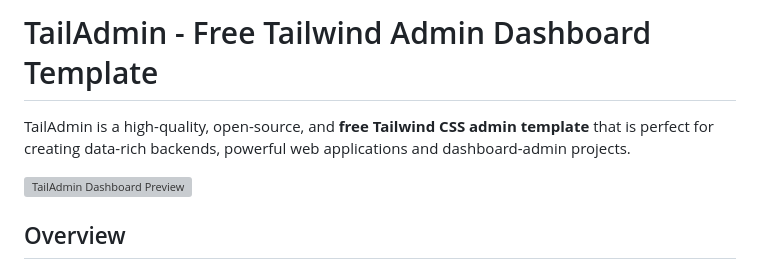
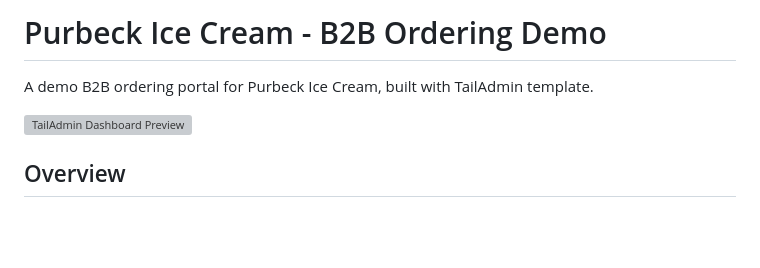
Before and after one commit to ouzifeng/syncspider-purbeck-demo, a Markdown page: README.md, the part around the change. Rendered like a GitHub page; blank space fills up the shorter version; grey boxes are pictures that could not be loaded.

Commit message:
Update README title

```diff
--- a/README.md
+++ b/README.md
@@ -1,7 +1,6 @@
-# TailAdmin - Free Tailwind Admin Dashboard Template
+# Purbeck Ice Cream - B2B Ordering Demo
 
-TailAdmin is a high-quality, open-source, and **free Tailwind CSS admin template** that is perfect for creating data-rich backends,
-powerful web applications and dashboard-admin projects.
+A demo B2B ordering portal for Purbeck Ice Cream, built with TailAdmin template.
 
 ![TailAdmin Dashboard Preview](./banner.png)
 
```
